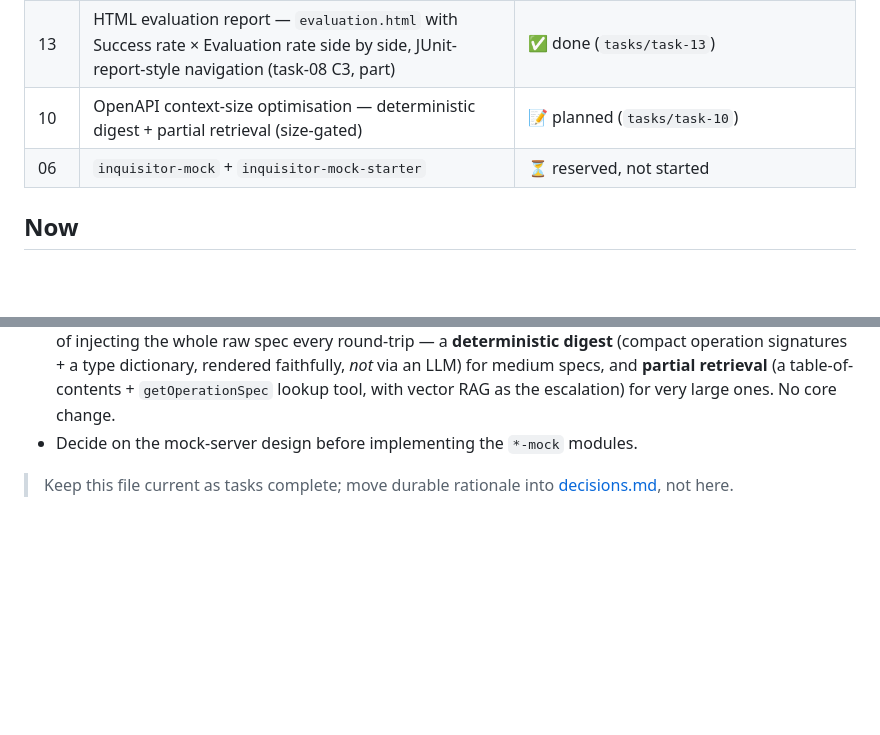
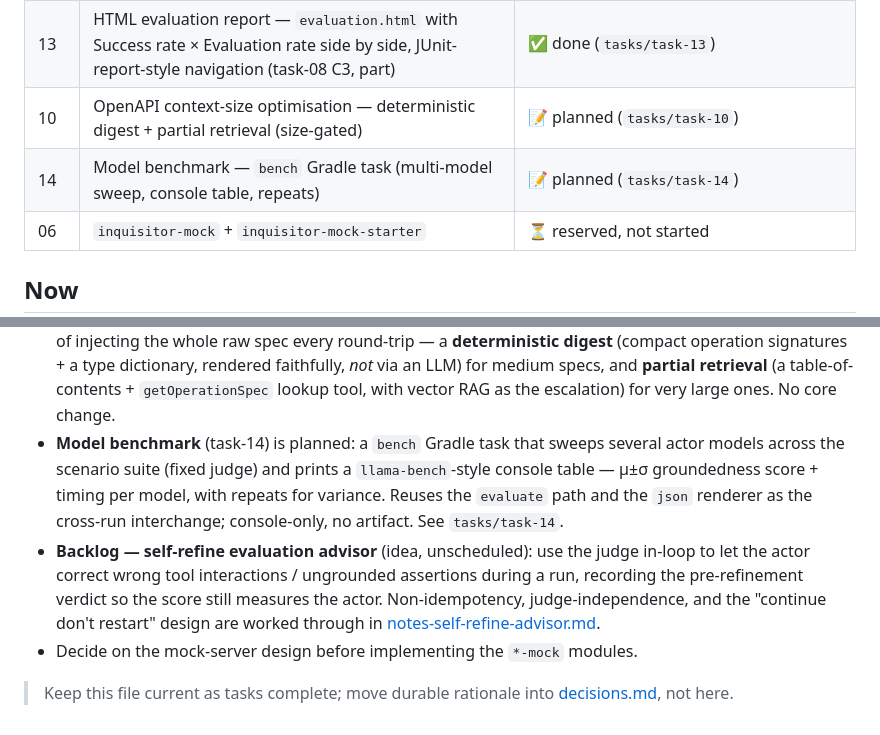
Before and after one commit to zeddius1983/inquisitor.io, a Markdown page: docs/roadmap.md, 2 parts joined by grey strips. Rendered like a GitHub page; blank space fills up the shorter version.

```diff
--- a/docs/roadmap.md
+++ b/docs/roadmap.md
@@ -25,6 +25,7 @@ The authoritative status is git history + this table.
 | 12 | Evaluation report (task-08 Phase C2) — JSON + Markdown artifacts, bucket-grouped, expectation-aware gate | ✅ done — session-listener flush, echo folded into `evaluate` (`tasks/task-12`); C3 (README table, `benchmark.yml`, publishing) pending |
 | 13 | HTML evaluation report — `evaluation.html` with Success rate × Evaluation rate side by side, JUnit-report-style navigation (task-08 C3, part) | ✅ done (`tasks/task-13`) |
 | 10 | OpenAPI context-size optimisation — deterministic digest + partial retrieval (size-gated) | 📝 planned (`tasks/task-10`) |
+| 14 | Model benchmark — `bench` Gradle task (multi-model sweep, console table, repeats) | 📝 planned (`tasks/task-14`) |
 | 06 | `inquisitor-mock` + `inquisitor-mock-starter` | ⏳ reserved, not started |
 
 ## Now
@@ -88,6 +89,16 @@ The authoritative status is git history + this table.
   faithfully, *not* via an LLM) for medium specs, and **partial retrieval** (a
   table-of-contents + `getOperationSpec` lookup tool, with vector RAG as the escalation)
   for very large ones. No core change.
+- **Model benchmark** (task-14) is planned: a `bench` Gradle task that sweeps
+  several actor models across the scenario suite (fixed judge) and prints a
+  `llama-bench`-style console table — μ±σ groundedness score + timing per model,
+  with repeats for variance. Reuses the `evaluate` path and the `json` renderer as
+  the cross-run interchange; console-only, no artifact. See `tasks/task-14`.
+- **Backlog — self-refine evaluation advisor** (idea, unscheduled): use the judge
+  in-loop to let the actor correct wrong tool interactions / ungrounded assertions
+  during a run, recording the pre-refinement verdict so the score still measures
+  the actor. Non-idempotency, judge-independence, and the "continue don't restart"
+  design are worked through in [notes-self-refine-advisor.md](notes-self-refine-advisor.md).
 - Decide on the mock-server design before implementing the `*-mock` modules.
 
 > Keep this file current as tasks complete; move durable rationale into
```
Also changed, not shown: docs/notes-self-refine-advisor.md (added, +123 -0 lines), tasks/task-14-bench-task.md (added, +125 -0 lines).
